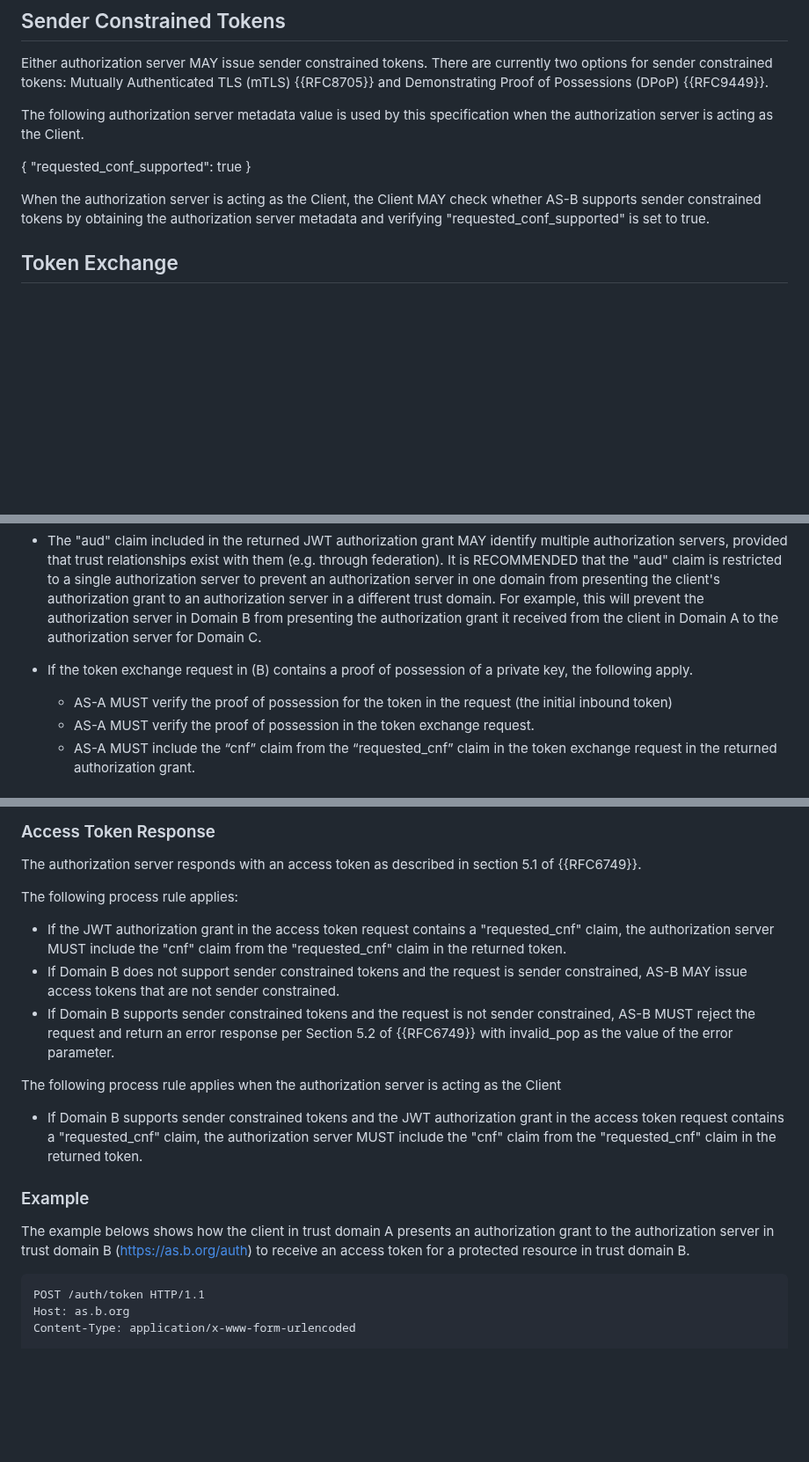
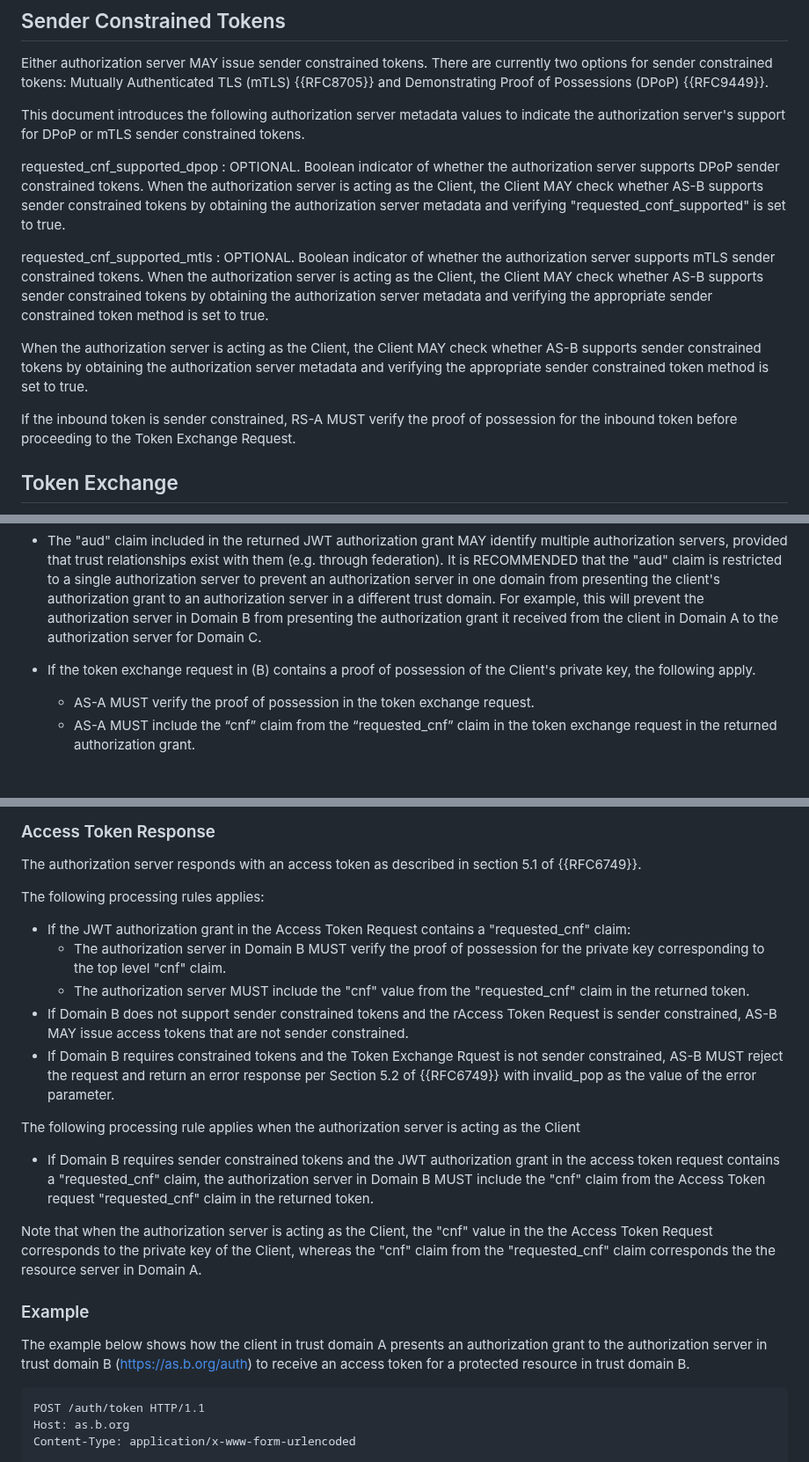
Before and after one commit to oauth-wg/oauth-identity-chaining, a Markdown page: draft-ietf-oauth-identity-chaining.md, 3 parts joined by grey strips. Shown at 88% size. Drawn GitHub-style; blank space fills up the shorter version.

Commit message:
Updates throughout from discussions with Pieter and Arndt

```diff
--- a/draft-ietf-oauth-identity-chaining.md
+++ b/draft-ietf-oauth-identity-chaining.md
@@ -138,13 +138,19 @@ This specification does not define authorization server discovery. A client MAY
 ## Sender Constrained Tokens
 Either authorization server MAY issue sender constrained tokens. There are currently two options for sender constrained tokens: Mutually Authenticated TLS (mTLS) {{RFC8705}} and Demonstrating Proof of Possessions (DPoP) {{RFC9449}}.
 
-The following authorization server metadata value is used by this specification when the authorization server is acting as the Client.
+This document introduces the following authorization server metadata values to indicate the authorization server's support for DPoP or mTLS sender constrained tokens.
 
-{
-   "requested_conf_supported": true
-}
+requested_cnf_supported_dpop
+: OPTIONAL. Boolean indicator of whether the authorization server supports DPoP sender constrained tokens.
+When the authorization server is acting as the Client, the Client MAY check whether AS-B supports sender constrained tokens by obtaining the authorization server metadata and verifying "requested_conf_supported" is set to true.
 
-When the authorization server is acting as the Client, the Client MAY check whether AS-B supports sender constrained tokens by obtaining the authorization server metadata and verifying "requested_conf_supported" is set to true.
+requested_cnf_supported_mtls
+: OPTIONAL. Boolean indicator of whether the authorization server supports mTLS sender constrained tokens.
+When the authorization server is acting as the Client, the Client MAY check whether AS-B supports sender constrained tokens by obtaining the authorization server metadata and verifying the appropriate sender constrained token method is set to true.
+
+When the authorization server is acting as the Client, the Client MAY check whether AS-B supports sender constrained tokens by obtaining the authorization server metadata and verifying the appropriate sender constrained token method is set to true.
+
+If the inbound token is sender constrained, RS-A MUST verify the proof of possession for the inbound token before proceeding to the Token Exchange Request.
 
 ## Token Exchange
 
@@ -178,8 +184,7 @@ All of section 2.2 of {{RFC8693}} applies. In addition, the following applies to
 
 * The "aud" claim included in the returned JWT authorization grant MAY identify multiple authorization servers, provided that trust relationships exist with them (e.g. through federation). It is RECOMMENDED that the "aud" claim is restricted to a single authorization server to prevent an authorization server in one domain from presenting the client's authorization grant to an authorization server in a different trust domain. For example, this will prevent the authorization server in Domain B from presenting the authorization grant it received from the client in Domain A to the authorization server for Domain C.
 
-* If the token exchange request in (B) contains a proof of possession of a private key, the following apply.
-  * AS-A MUST verify the proof of possession for the token in the request (the initial inbound token)
+* If the token exchange request in (B) contains a proof of possession of the Client's private key, the following apply.
   * AS-A MUST verify the proof of possession in the token exchange request.
   * AS-A MUST include the “cnf” claim from the “requested_cnf” claim in the token exchange request in the returned authorization grant.
 
@@ -250,19 +255,23 @@ The authorization server MUST validate the JWT authorization grant as specified
 
 The authorization server responds with an access token as described in section 5.1 of {{RFC6749}}.
 
-The following process rule applies:
+The following processing rules applies:
 
-* If the JWT authorization grant in the access token request contains a "requested_cnf" claim, the authorization server MUST include the "cnf" claim from the "requested_cnf" claim in the returned token.
-* If Domain B does not support sender constrained tokens and the request is sender constrained, AS-B MAY issue access tokens that are not sender constrained.
-* If Domain B supports sender constrained tokens and the request is not sender constrained, AS-B MUST reject the request and return an error response per Section 5.2 of {{RFC6749}} with invalid_pop as the value of the error parameter.
+* If the JWT authorization grant in the Access Token Request contains a "requested_cnf" claim:
+  * The authorization server in Domain B MUST verify the proof of possession for the private key corresponding to the top level "cnf" claim.
+  * The authorization server MUST include the "cnf" value from the "requested_cnf" claim in the returned token.
+* If Domain B does not support sender constrained tokens and the rAccess Token Request is sender constrained, AS-B MAY issue access tokens that are not sender constrained.
+* If Domain B requires constrained tokens and the Token Exchange Rquest is not sender constrained, AS-B MUST reject the request and return an error response per Section 5.2 of {{RFC6749}} with invalid_pop as the value of the error parameter.
 
-The following process rule applies when the authorization server is acting as the Client
+The following processing rule applies when the authorization server is acting as the Client
 
-* If Domain B supports sender constrained tokens and the JWT authorization grant in the access token request contains a "requested_cnf" claim, the authorization server MUST include the "cnf" claim from the "requested_cnf" claim in the returned token.
+* If Domain B requires sender constrained tokens and the JWT authorization grant in the access token request contains a "requested_cnf" claim, the authorization server in Domain B MUST include the "cnf" claim from the Access Token request "requested_cnf" claim in the returned token.
+
+Note that when the authorization server is acting as the Client, the "cnf" value in the the Access Token Request corresponds to the private key of the Client, whereas the "cnf" claim from the "requested_cnf" claim corresponds the the resource server in Domain A.
 
 ### Example
 
-The example belows shows how the client in trust domain A presents an authorization grant to the authorization server in trust domain B (https://as.b.org/auth) to receive an access token for a protected resource in trust domain B.
+The example below shows how the client in trust domain A presents an authorization grant to the authorization server in trust domain B (https://as.b.org/auth) to receive an access token for a protected resource in trust domain B.
 
 ~~~
 POST /auth/token HTTP/1.1
```
Also changed, not shown: other parts of draft-ietf-oauth-identity-chaining.md (+3 -1 lines).
